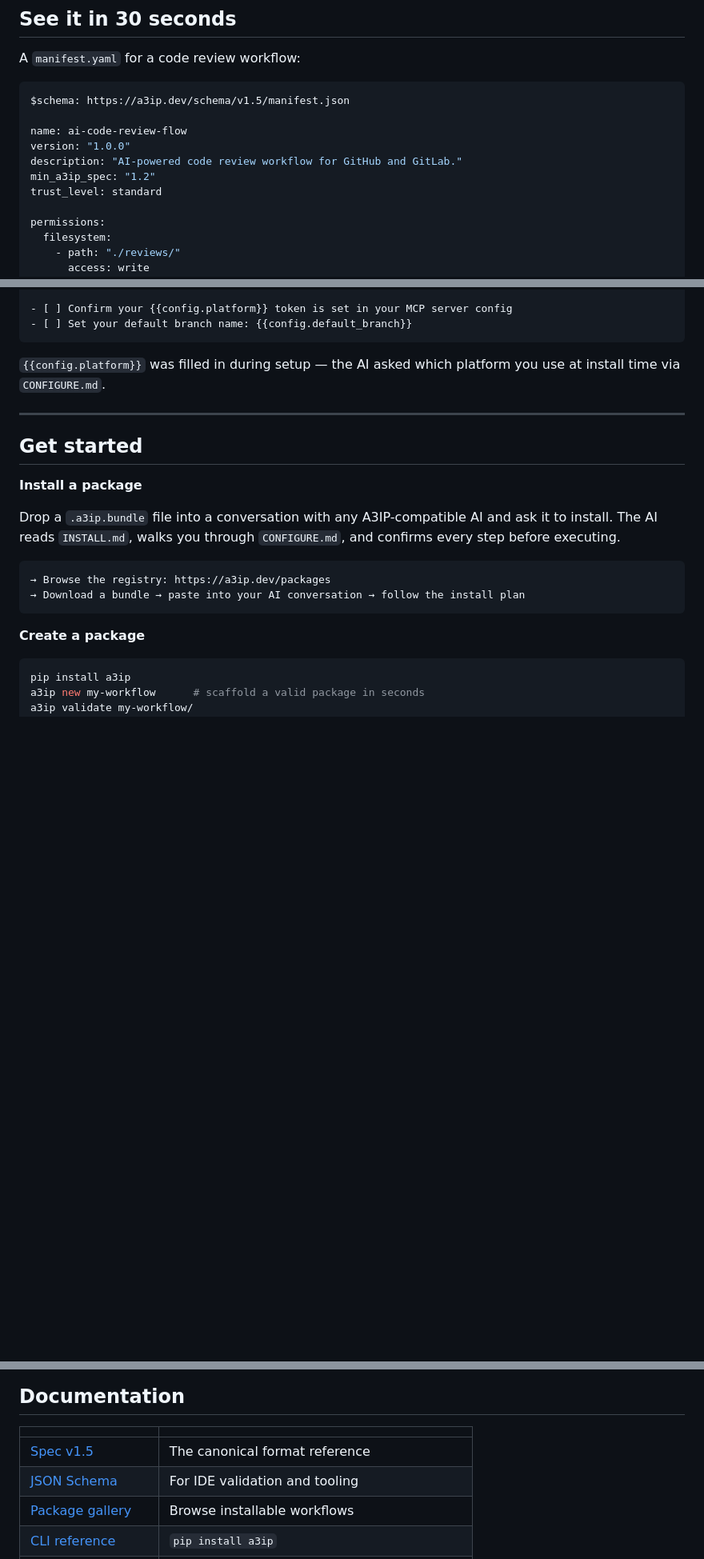
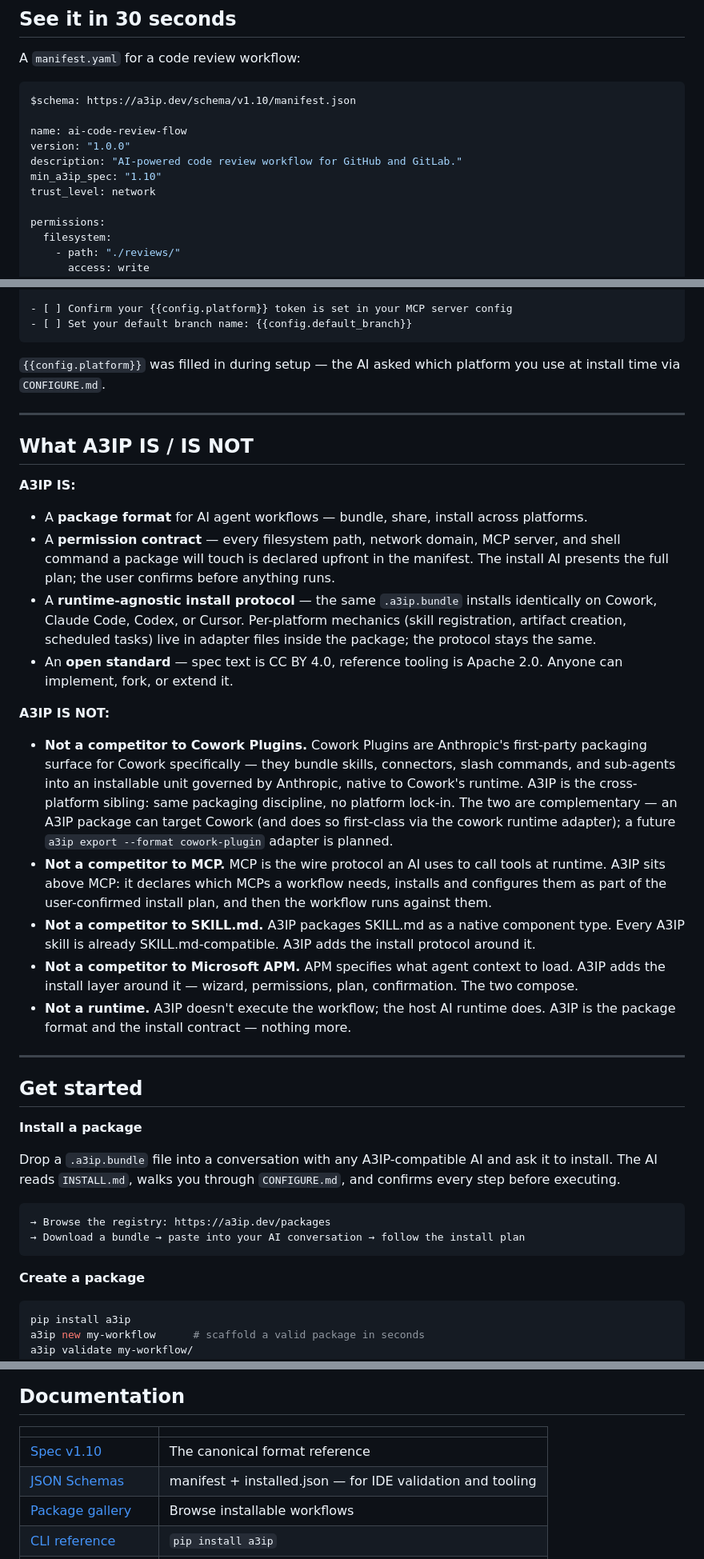
Before and after one commit to a3ip-standard/spec, a Markdown page: README.md, 3 parts joined by grey strips. Shown at 80% size. GitHub-like rendering; blank space fills up the shorter version.

````diff
--- a/README.md
+++ b/README.md
@@ -46,13 +46,13 @@ One bundle file. Any A3IP-compatible AI. No shell scripts, no manual setup, no g
 A `manifest.yaml` for a code review workflow:
 
 ```yaml
-$schema: https://a3ip.dev/schema/v1.5/manifest.json
+$schema: https://a3ip.dev/schema/v1.10/manifest.json
 
 name: ai-code-review-flow
 version: "1.0.0"
 description: "AI-powered code review workflow for GitHub and GitLab."
-min_a3ip_spec: "1.2"
-trust_level: standard
+min_a3ip_spec: "1.10"
+trust_level: network
 
 permissions:
   filesystem:
@@ -92,6 +92,25 @@ A step from the matching `INSTALL.md`:
 
 ---
 
+## What A3IP IS / IS NOT
+
+**A3IP IS:**
+
+- A **package format** for AI agent workflows — bundle, share, install across platforms.
+- A **permission contract** — every filesystem path, network domain, MCP server, and shell command a package will touch is declared upfront in the manifest. The install AI presents the full plan; the user confirms before anything runs.
+- A **runtime-agnostic install protocol** — the same `.a3ip.bundle` installs identically on Cowork, Claude Code, Codex, or Cursor. Per-platform mechanics (skill registration, artifact creation, scheduled tasks) live in adapter files inside the package; the protocol stays the same.
+- An **open standard** — spec text is CC BY 4.0, reference tooling is Apache 2.0. Anyone can implement, fork, or extend it.
+
+**A3IP IS NOT:**
+
+- **Not a competitor to Cowork Plugins.** Cowork Plugins are Anthropic's first-party packaging surface for Cowork specifically — they bundle skills, connectors, slash commands, and sub-agents into an installable unit governed by Anthropic, native to Cowork's runtime. A3IP is the cross-platform sibling: same packaging discipline, no platform lock-in. The two are complementary — an A3IP package can target Cowork (and does so first-class via the cowork runtime adapter); a future `a3ip export --format cowork-plugin` adapter is planned.
+- **Not a competitor to MCP.** MCP is the wire protocol an AI uses to call tools at runtime. A3IP sits above MCP: it declares which MCPs a workflow needs, installs and configures them as part of the user-confirmed install plan, and then the workflow runs against them.
+- **Not a competitor to SKILL.md.** A3IP packages SKILL.md as a native component type. Every A3IP skill is already SKILL.md-compatible. A3IP adds the install protocol around it.
+- **Not a competitor to Microsoft APM.** APM specifies what agent context to load. A3IP adds the install layer around it — wizard, permissions, plan, confirmation. The two compose.
+- **Not a runtime.** A3IP doesn't execute the workflow; the host AI runtime does. A3IP is the package format and the install contract — nothing more.
+
+---
+
 ## Get started
 
 **Install a package**
@@ -154,8 +180,8 @@ A3IP is a **superset** of both SKILL.md and APM-compatible manifest blocks. Exis
 
 | | |
 |---|---|
-| [Spec v1.5](docs/A3IP-SPEC-v1.5.md) | The canonical format reference |
-| [JSON Schema](https://a3ip.dev/schema/v1.5/manifest.json) | For IDE validation and tooling |
+| [Spec v1.10](docs/A3IP-SPEC-v1.10.md) | The canonical format reference |
+| [JSON Schemas](https://a3ip.dev/schema/v1.10/manifest.json) | manifest + installed.json — for IDE validation and tooling |
 | [Package gallery](https://a3ip.dev/packages) | Browse installable workflows |
 | [CLI reference](https://github.com/a3ip-standard/cli) | `pip install a3ip` |
 | [Creator tool](https://github.com/a3ip-standard/creator) | Scaffold and publish packages |
````
Also changed, not shown: other parts of README.md (+27 -20 lines).
